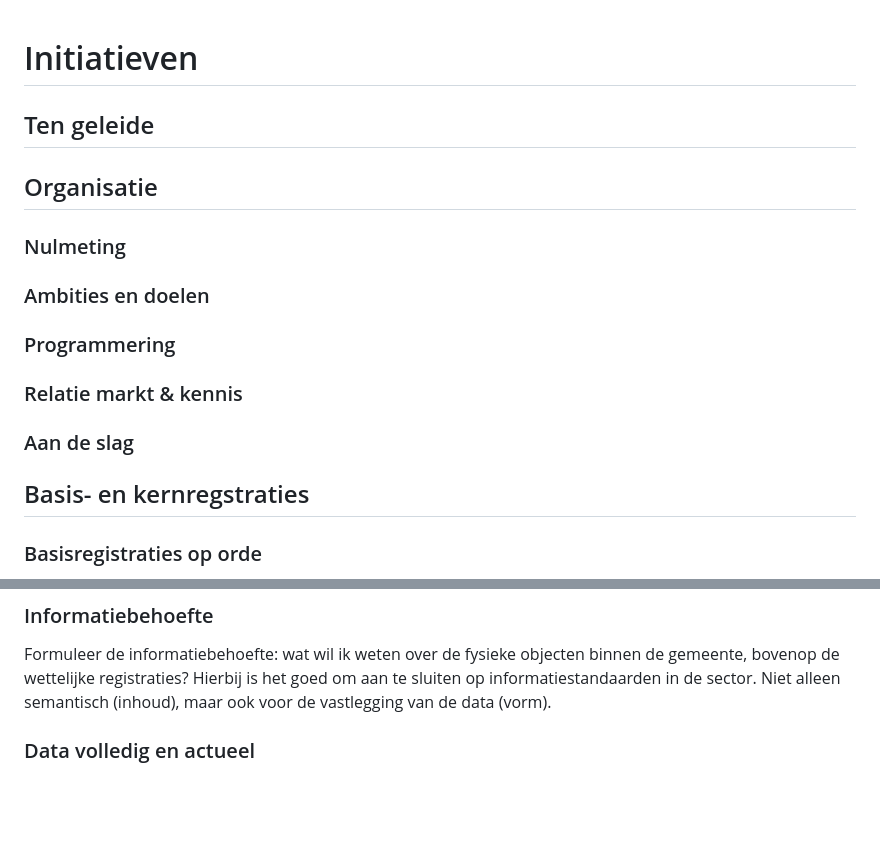
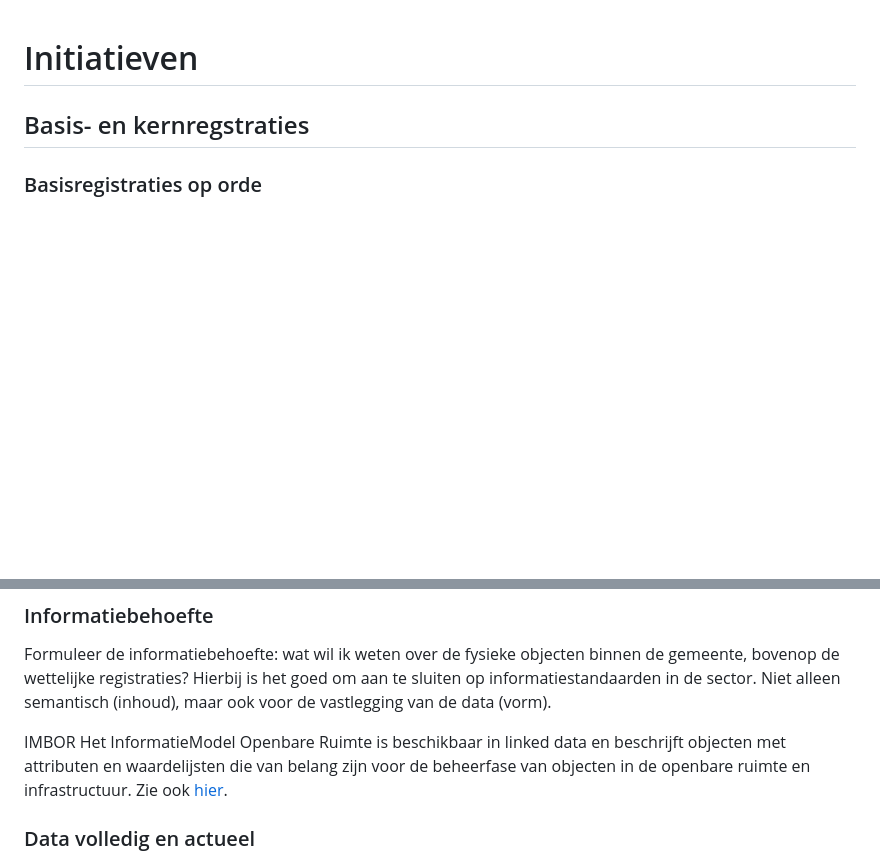
Before and after one commit to nl-digigo/CB-NL, a Markdown page: routekaartinteroperabiliteit/h/2-model.md, 2 parts joined by grey strips. Drawn GitHub-style; blank space fills up the shorter version.

```diff
--- a/routekaartinteroperabiliteit/h/2-model.md
+++ b/routekaartinteroperabiliteit/h/2-model.md
@@ -1,26 +1,7 @@
 # Initiatieven
-
-## Ten geleide
-
-
-## Organisatie
-
-
-### Nulmeting
-
-
-### Ambities en doelen
-
-
-### Programmering
 
 
 
-### Relatie markt & kennis
-
-
-
-### Aan de slag
 
 
 ## Basis- en kernregstraties
@@ -35,6 +16,11 @@ Breng de dataregistraties over fysieke objecten op het gemeentelijk grondgebied
 ### Informatiebehoefte
 
 Formuleer de informatiebehoefte: wat wil ik weten over de fysieke objecten binnen de gemeente, bovenop de wettelijke registraties? Hierbij is het goed om aan te sluiten op informatiestandaarden in de sector. Niet alleen semantisch (inhoud), maar ook voor de vastlegging van de data (vorm).
+
+<dfn class="lint-ignore">IMBOR</dfn> Het InformatieModel Openbare Ruimte is beschikbaar in linked data en beschrijft objecten met attributen en waardelijsten die van belang zijn voor de beheerfase van objecten in de openbare ruimte en infrastructuur. Zie ook <a href="https://www.crow.nl/imbor">hier</a>.
+
+
+
 
 ### Data volledig en actueel
 
```
Also changed, not shown: other parts of routekaartinteroperabiliteit/h/2-model.md (+43 -1 lines), routekaartinteroperabiliteit/h/1-inleiding.md (+8 -4 lines).
